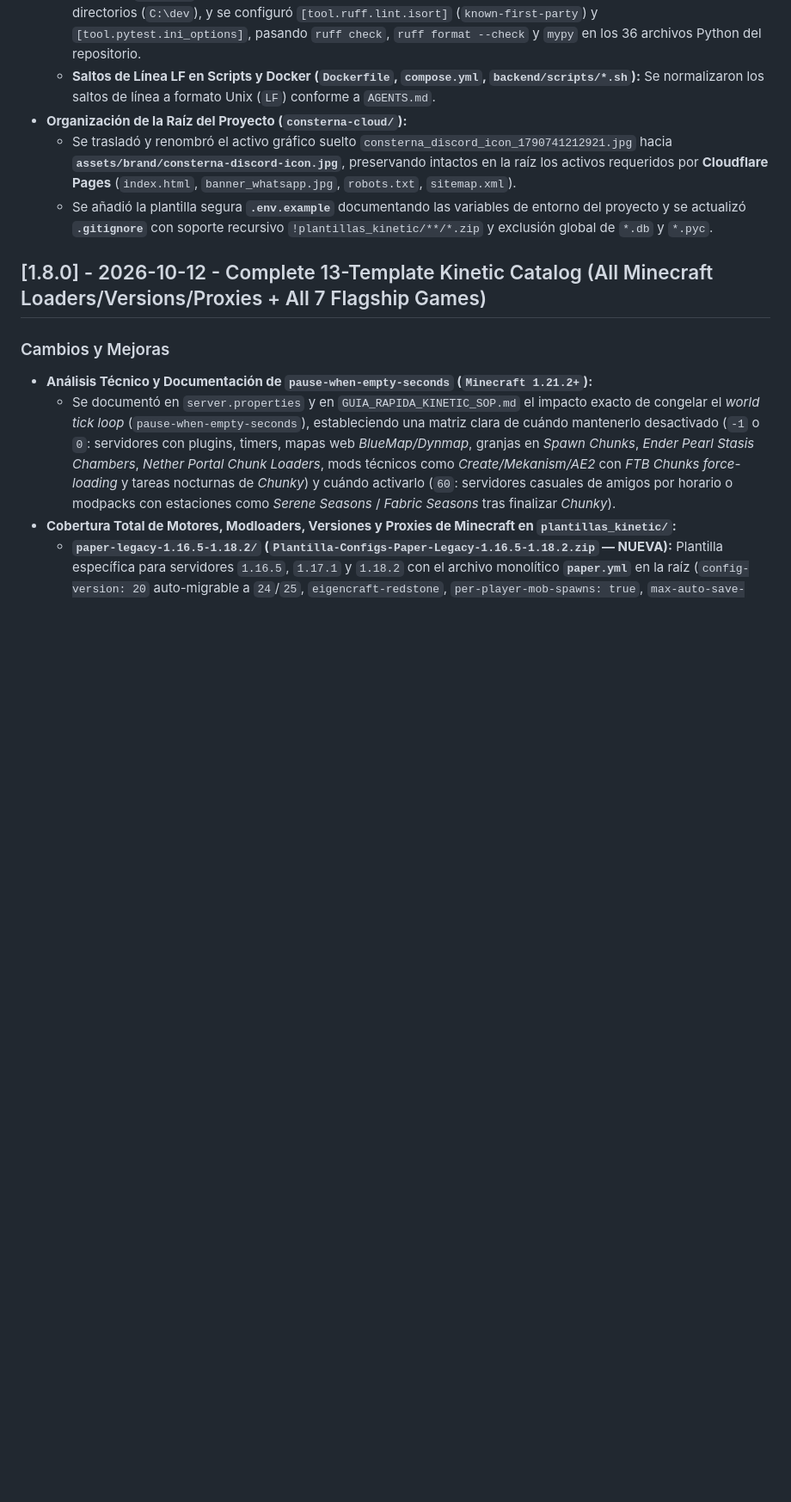
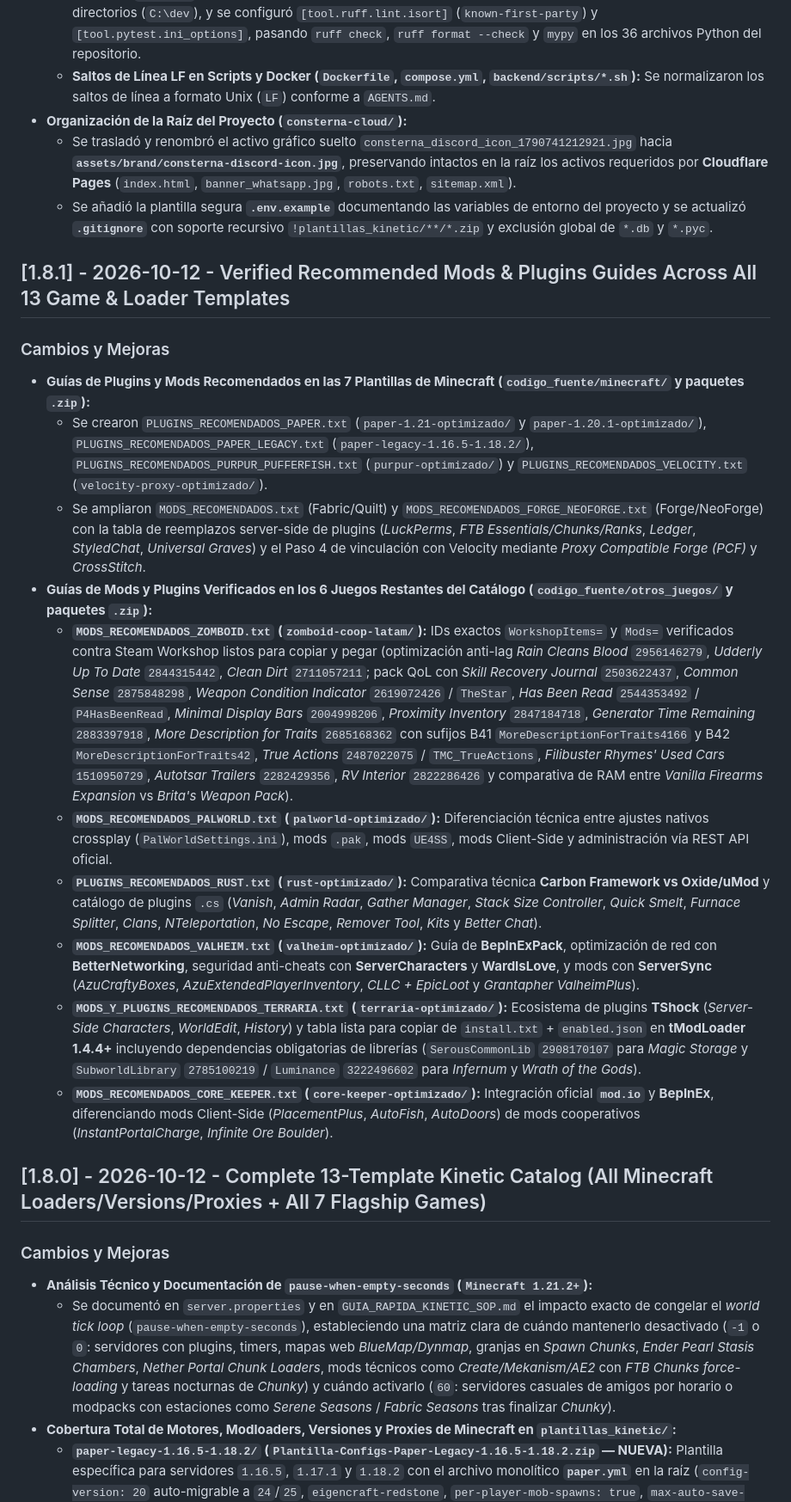
Before and after one commit to Consterna/consterna-cloud, a Markdown page: CHANGELOG.md, the part around one of its changes. Shown at 86% size. Drawn GitHub-style; blank space fills up the shorter version.

```diff
--- a/CHANGELOG.md
+++ b/CHANGELOG.md
@@ -20,6 +20,19 @@ Todas las modificaciones importantes de este proyecto serán documentadas en est
   - Se trasladó y renombró el activo gráfico suelto `consterna_discord_icon_1790741212921.jpg` hacia **`assets/brand/consterna-discord-icon.jpg`**, preservando intactos en la raíz los activos requeridos por **Cloudflare Pages** (`index.html`, `banner_whatsapp.jpg`, `robots.txt`, `sitemap.xml`).
   - Se añadió la plantilla segura **`.env.example`** documentando las variables de entorno del proyecto y se actualizó **`.gitignore`** con soporte recursivo `!plantillas_kinetic/**/*.zip` y exclusión global de `*.db` y `*.pyc`.
 
+## [1.8.1] - 2026-10-12 - Verified Recommended Mods & Plugins Guides Across All 13 Game & Loader Templates
+### Cambios y Mejoras
+- **Guías de Plugins y Mods Recomendados en las 7 Plantillas de Minecraft (`codigo_fuente/minecraft/` y paquetes `.zip`):**
+  - Se crearon `PLUGINS_RECOMENDADOS_PAPER.txt` (`paper-1.21-optimizado/` y `paper-1.20.1-optimizado/`), `PLUGINS_RECOMENDADOS_PAPER_LEGACY.txt` (`paper-legacy-1.16.5-1.18.2/`), `PLUGINS_RECOMENDADOS_PURPUR_PUFFERFISH.txt` (`purpur-optimizado/`) y `PLUGINS_RECOMENDADOS_VELOCITY.txt` (`velocity-proxy-optimizado/`).
+  - Se ampliaron `MODS_RECOMENDADOS.txt` (Fabric/Quilt) y `MODS_RECOMENDADOS_FORGE_NEOFORGE.txt` (Forge/NeoForge) con la tabla de reemplazos server-side de plugins (*LuckPerms*, *FTB Essentials/Chunks/Ranks*, *Ledger*, *StyledChat*, *Universal Graves*) y el Paso 4 de vinculación con Velocity mediante *Proxy Compatible Forge (PCF)* y *CrossStitch*.
+- **Guías de Mods y Plugins Verificados en los 6 Juegos Restantes del Catálogo (`codigo_fuente/otros_juegos/` y paquetes `.zip`):**
+  - **`MODS_RECOMENDADOS_ZOMBOID.txt` (`zomboid-coop-latam/`):** IDs exactos `WorkshopItems=` y `Mods=` verificados contra Steam Workshop listos para copiar y pegar (optimización anti-lag *Rain Cleans Blood* `2956146279`, *Udderly Up To Date* `2844315442`, *Clean Dirt* `2711057211`; pack QoL con *Skill Recovery Journal* `2503622437`, *Common Sense* `2875848298`, *Weapon Condition Indicator* `2619072426` / `TheStar`, *Has Been Read* `2544353492` / `P4HasBeenRead`, *Minimal Display Bars* `2004998206`, *Proximity Inventory* `2847184718`, *Generator Time Remaining* `2883397918`, *More Description for Traits* `2685168362` con sufijos B41 `MoreDescriptionForTraits4166` y B42 `MoreDescriptionForTraits42`, *True Actions* `2487022075` / `TMC_TrueActions`, *Filibuster Rhymes' Used Cars* `1510950729`, *Autotsar Trailers* `2282429356`, *RV Interior* `2822286426` y comparativa de RAM entre *Vanilla Firearms Expansion* vs *Brita's Weapon Pack*).
+  - **`MODS_RECOMENDADOS_PALWORLD.txt` (`palworld-optimizado/`):** Diferenciación técnica entre ajustes nativos crossplay (`PalWorldSettings.ini`), mods `.pak`, mods `UE4SS`, mods Client-Side y administración vía REST API oficial.
+  - **`PLUGINS_RECOMENDADOS_RUST.txt` (`rust-optimizado/`):** Comparativa técnica **Carbon Framework vs Oxide/uMod** y catálogo de plugins `.cs` (*Vanish*, *Admin Radar*, *Gather Manager*, *Stack Size Controller*, *Quick Smelt*, *Furnace Splitter*, *Clans*, *NTeleportation*, *No Escape*, *Remover Tool*, *Kits* y *Better Chat*).
+  - **`MODS_RECOMENDADOS_VALHEIM.txt` (`valheim-optimizado/`):** Guía de **BepInExPack**, optimización de red con **BetterNetworking**, seguridad anti-cheats con **ServerCharacters** y **WardIsLove**, y mods con **ServerSync** (*AzuCraftyBoxes*, *AzuExtendedPlayerInventory*, *CLLC + EpicLoot* y *Grantapher ValheimPlus*).
+  - **`MODS_Y_PLUGINS_RECOMENDADOS_TERRARIA.txt` (`terraria-optimizado/`):** Ecosistema de plugins **TShock** (*Server-Side Characters*, *WorldEdit*, *History*) y tabla lista para copiar de `install.txt` + `enabled.json` en **tModLoader 1.4.4+** incluyendo dependencias obligatorias de librerías (`SerousCommonLib` `2908170107` para *Magic Storage* y `SubworldLibrary` `2785100219` / `Luminance` `3222496602` para *Infernum* y *Wrath of the Gods*).
+  - **`MODS_RECOMENDADOS_CORE_KEEPER.txt` (`core-keeper-optimizado/`):** Integración oficial **`mod.io`** y **BepInEx**, diferenciando mods Client-Side (*PlacementPlus*, *AutoFish*, *AutoDoors*) de mods cooperativos (*InstantPortalCharge*, *Infinite Ore Boulder*).
+
 ## [1.8.0] - 2026-10-12 - Complete 13-Template Kinetic Catalog (All Minecraft Loaders/Versions/Proxies + All 7 Flagship Games)
 ### Cambios y Mejoras
 - **Análisis Técnico y Documentación de `pause-when-empty-seconds` (`Minecraft 1.21.2+`):**
```
Also changed, not shown: other parts of CHANGELOG.md (+7 -8 lines).
